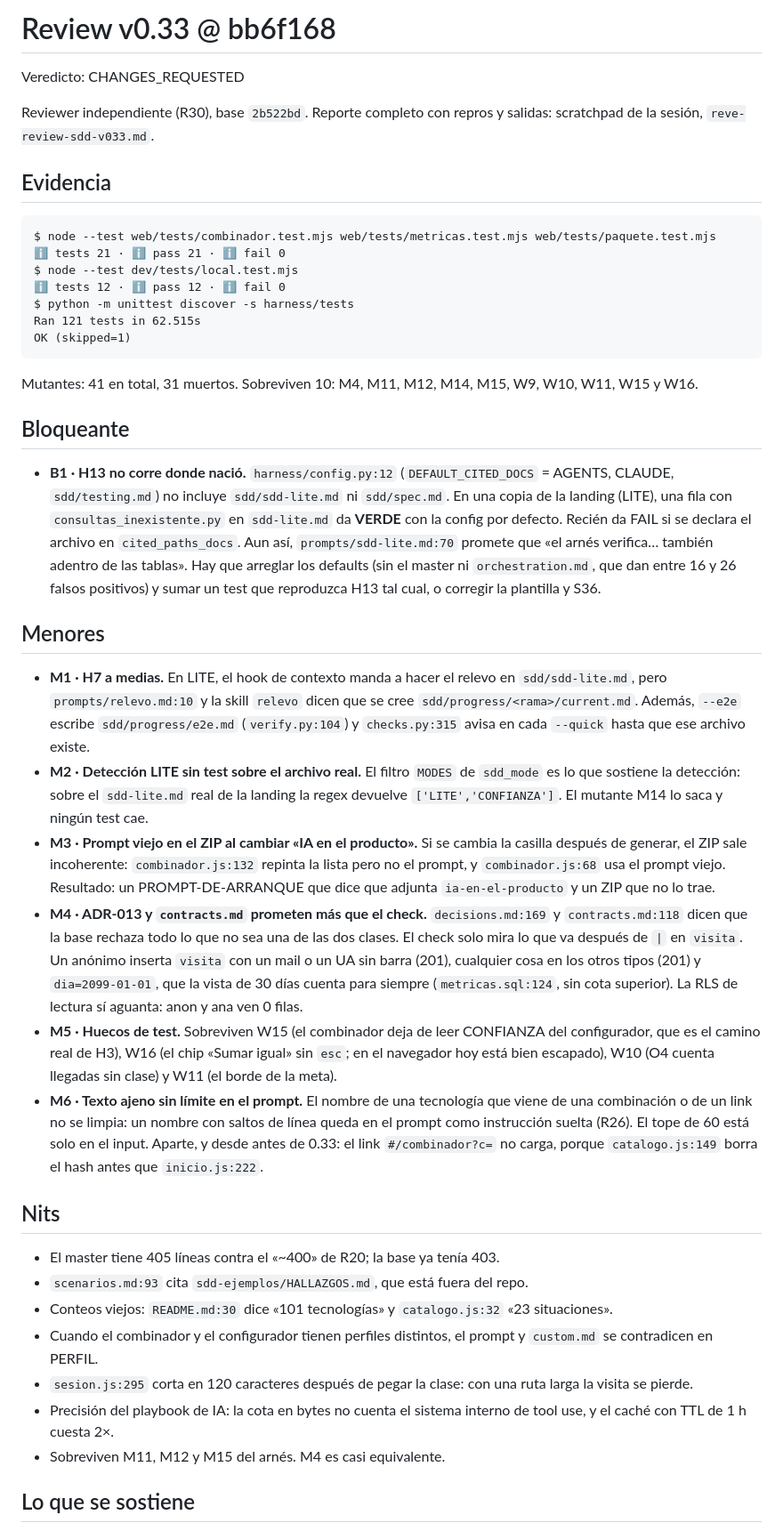
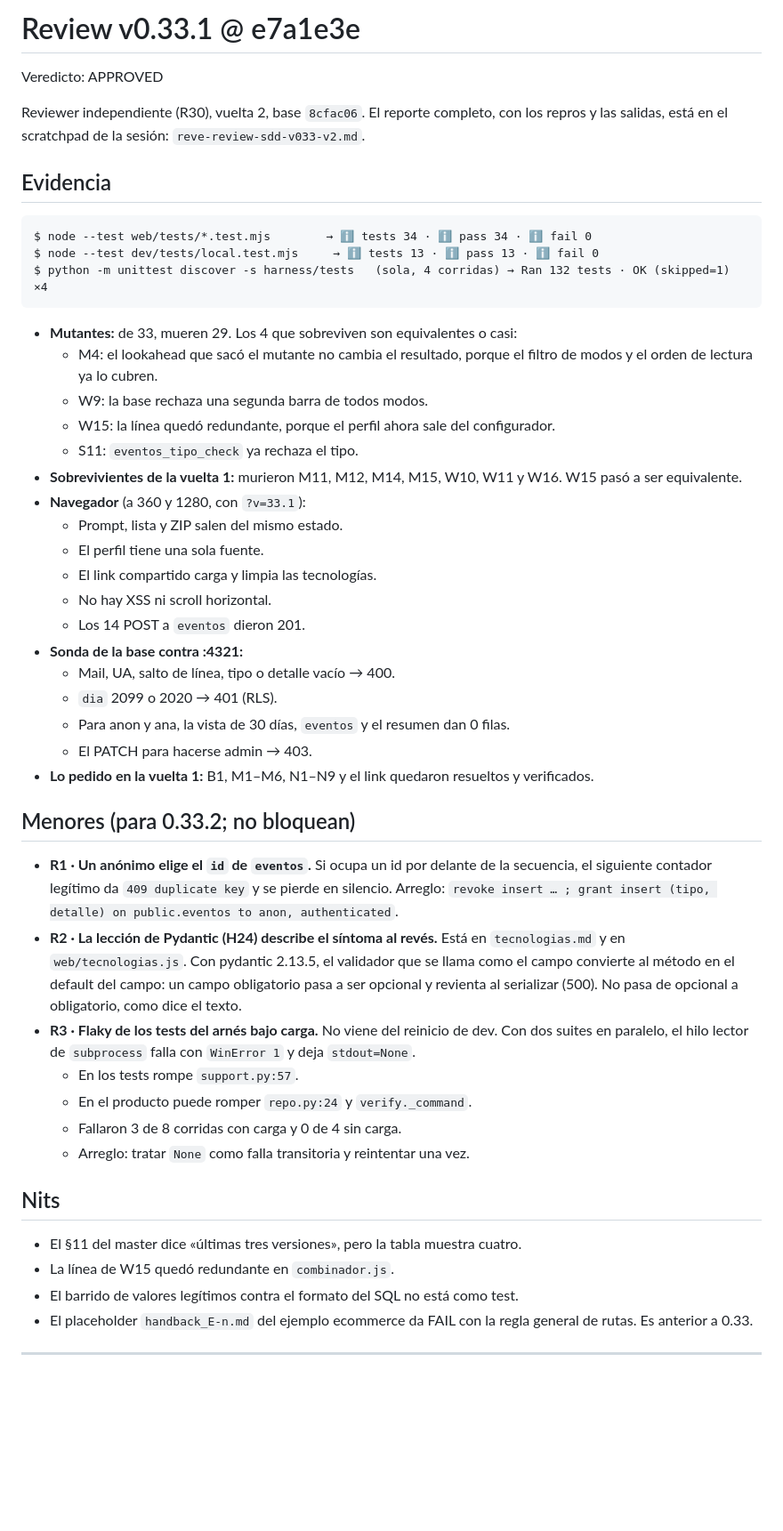
Before and after one commit to Fakundus01/sdd-universal, a Markdown page: sdd/progress/review_v0.33.md, the part around one of its changes. Shown at 89% size. Drawn GitHub-style; blank space fills up the shorter version.

Commit message:
Review R30 de v0.33.1: APPROVED
Co-Authored-By: Claude Opus 5.5 <noreply@anthropic.com>

````diff
--- a/sdd/progress/review_v0.33.md
+++ b/sdd/progress/review_v0.33.md
@@ -1,44 +1,52 @@
-# Review v0.33 @ bb6f168
+# Review v0.33.1 @ e7a1e3e
 
-Veredicto: CHANGES_REQUESTED
+Veredicto: APPROVED
 
-Reviewer independiente (R30), base `2b522bd`. Reporte completo con repros y salidas: scratchpad de la sesión, `reve-review-sdd-v033.md`.
+Reviewer independiente (R30), vuelta 2, base `8cfac06`. El reporte completo, con los repros y las salidas, está en el scratchpad de la sesión: `reve-review-sdd-v033-v2.md`.
 
 ## Evidencia
 
 ```
-$ node --test web/tests/combinador.test.mjs web/tests/metricas.test.mjs web/tests/paquete.test.mjs
-ℹ tests 21 · ℹ pass 21 · ℹ fail 0
-$ node --test dev/tests/local.test.mjs
-ℹ tests 12 · ℹ pass 12 · ℹ fail 0
-$ python -m unittest discover -s harness/tests
-Ran 121 tests in 62.515s
-OK (skipped=1)
+$ node --test web/tests/*.test.mjs        → ℹ tests 34 · ℹ pass 34 · ℹ fail 0
+$ node --test dev/tests/local.test.mjs     → ℹ tests 13 · ℹ pass 13 · ℹ fail 0
+$ python -m unittest discover -s harness/tests   (sola, 4 corridas) → Ran 132 tests · OK (skipped=1) ×4
 ```
-Mutantes: 41 en total, 31 muertos. Sobreviven 10: M4, M11, M12, M14, M15, W9, W10, W11, W15 y W16.
 
-## Bloqueante
+- **Mutantes:** de 33, mueren 29. Los 4 que sobreviven son equivalentes o casi:
+  - M4: el lookahead que sacó el mutante no cambia el resultado, porque el filtro de modos y el orden de lectura ya lo cubren.
+  - W9: la base rechaza una segunda barra de todos modos.
+  - W15: la línea quedó redundante, porque el perfil ahora sale del configurador.
+  - S11: `eventos_tipo_check` ya rechaza el tipo.
+- **Sobrevivientes de la vuelta 1:** murieron M11, M12, M14, M15, W10, W11 y W16. W15 pasó a ser equivalente.
+- **Navegador** (a 360 y 1280, con `?v=33.1`):
+  - Prompt, lista y ZIP salen del mismo estado.
+  - El perfil tiene una sola fuente.
+  - El link compartido carga y limpia las tecnologías.
+  - No hay XSS ni scroll horizontal.
+  - Los 14 POST a `eventos` dieron 201.
+- **Sonda de la base contra :4321:**
+  - Mail, UA, salto de línea, tipo o detalle vacío → 400.
+  - `dia` 2099 o 2020 → 401 (RLS).
+  - Para anon y ana, la vista de 30 días, `eventos` y el resumen dan 0 filas.
+  - El PATCH para hacerse admin → 403.
+- **Lo pedido en la vuelta 1:** B1, M1–M6, N1–N9 y el link quedaron resueltos y verificados.
 
-- **B1 · H13 no corre donde nació.** `harness/config.py:12` (`DEFAULT_CITED_DOCS` = AGENTS, CLAUDE, `sdd/testing.md`) no incluye `sdd/sdd-lite.md` ni `sdd/spec.md`. En una copia de la landing (LITE), una fila con `consultas_inexistente.py` en `sdd-lite.md` da **VERDE** con la config por defecto. Recién da FAIL si se declara el archivo en `cited_paths_docs`. Aun así, `prompts/sdd-lite.md:70` promete que «el arnés verifica… también adentro de las tablas». Hay que arreglar los defaults (sin el master ni `orchestration.md`, que dan entre 16 y 26 falsos positivos) y sumar un test que reproduzca H13 tal cual, o corregir la plantilla y S36.
+## Menores (para 0.33.2; no bloquean)
 
-## Menores
-
-- **M1 · H7 a medias.** En LITE, el hook de contexto manda a hacer el relevo en `sdd/sdd-lite.md`, pero `prompts/relevo.md:10` y la skill `relevo` dicen que se cree `sdd/progress/<rama>/current.md`. Además, `--e2e` escribe `sdd/progress/e2e.md` (`verify.py:104`) y `checks.py:315` avisa en cada `--quick` hasta que ese archivo existe.
-- **M2 · Detección LITE sin test sobre el archivo real.** El filtro `MODES` de `sdd_mode` es lo que sostiene la detección: sobre el `sdd-lite.md` real de la landing la regex devuelve `['LITE','CONFIANZA']`. El mutante M14 lo saca y ningún test cae.
-- **M3 · Prompt viejo en el ZIP al cambiar «IA en el producto».** Si se cambia la casilla después de generar, el ZIP sale incoherente: `combinador.js:132` repinta la lista pero no el prompt, y `combinador.js:68` usa el prompt viejo. Resultado: un PROMPT-DE-ARRANQUE que dice que adjunta `ia-en-el-producto` y un ZIP que no lo trae.
-- **M4 · ADR-013 y `contracts.md` prometen más que el check.** `decisions.md:169` y `contracts.md:118` dicen que la base rechaza todo lo que no sea una de las dos clases. El check solo mira lo que va después de `|` en `visita`. Un anónimo inserta `visita` con un mail o un UA sin barra (201), cualquier cosa en los otros tipos (201) y `dia=2099-01-01`, que la vista de 30 días cuenta para siempre (`metricas.sql:124`, sin cota superior). La RLS de lectura sí aguanta: anon y ana ven 0 filas.
-- **M5 · Huecos de test.** Sobreviven W15 (el combinador deja de leer CONFIANZA del configurador, que es el camino real de H3), W16 (el chip «Sumar igual» sin `esc`; en el navegador hoy está bien escapado), W10 (O4 cuenta llegadas sin clase) y W11 (el borde de la meta).
-- **M6 · Texto ajeno sin límite en el prompt.** El nombre de una tecnología que viene de una combinación o de un link no se limpia: un nombre con saltos de línea queda en el prompt como instrucción suelta (R26). El tope de 60 está solo en el input. Aparte, y desde antes de 0.33: el link `#/combinador?c=` no carga, porque `catalogo.js:149` borra el hash antes que `inicio.js:222`.
+- **R1 · Un anónimo elige el `id` de `eventos`.** Si ocupa un id por delante de la secuencia, el siguiente contador legítimo da `409 duplicate key` y se pierde en silencio. Arreglo: `revoke insert … ; grant insert (tipo, detalle) on public.eventos to anon, authenticated`.
+- **R2 · La lección de Pydantic (H24) describe el síntoma al revés.** Está en `tecnologias.md` y en `web/tecnologias.js`. Con pydantic 2.13.5, el validador que se llama como el campo convierte al método en el default del campo: un campo obligatorio pasa a ser opcional y revienta al serializar (500). No pasa de opcional a obligatorio, como dice el texto.
+- **R3 · Flaky de los tests del arnés bajo carga.** No viene del reinicio de dev. Con dos suites en paralelo, el hilo lector de `subprocess` falla con `WinError 1` y deja `stdout=None`.
+  - En los tests rompe `support.py:57`.
+  - En el producto puede romper `repo.py:24` y `verify._command`.
+  - Fallaron 3 de 8 corridas con carga y 0 de 4 sin carga.
+  - Arreglo: tratar `None` como falla transitoria y reintentar una vez.
 
 ## Nits
 
-- El master tiene 405 líneas contra el «~400» de R20; la base ya tenía 403.
-- `scenarios.md:93` cita `sdd-ejemplos/HALLAZGOS.md`, que está fuera del repo.
-- Conteos viejos: `README.md:30` dice «101 tecnologías» y `catalogo.js:32` «23 situaciones».
-- Cuando el combinador y el configurador tienen perfiles distintos, el prompt y `custom.md` se contradicen en PERFIL.
-- `sesion.js:295` corta en 120 caracteres después de pegar la clase: con una ruta larga la visita se pierde.
-- Precisión del playbook de IA: la cota en bytes no cuenta el sistema interno de tool use, y el caché con TTL de 1 h cuesta 2×.
-- Sobreviven M11, M12 y M15 del arnés. M4 es casi equivalente.
+- El §11 del master dice «últimas tres versiones», pero la tabla muestra cuatro.
+- La línea de W15 quedó redundante en `combinador.js`.
+- El barrido de valores legítimos contra el formato del SQL no está como test.
+- El placeholder `handback_E-n.md` del ejemplo ecommerce da FAIL con la regla general de rutas. Es anterior a 0.33.
 
-## Lo que se sostiene
+---
 
````
Also changed, not shown: other parts of sdd/progress/review_v0.33.md (+14 -8 lines).
